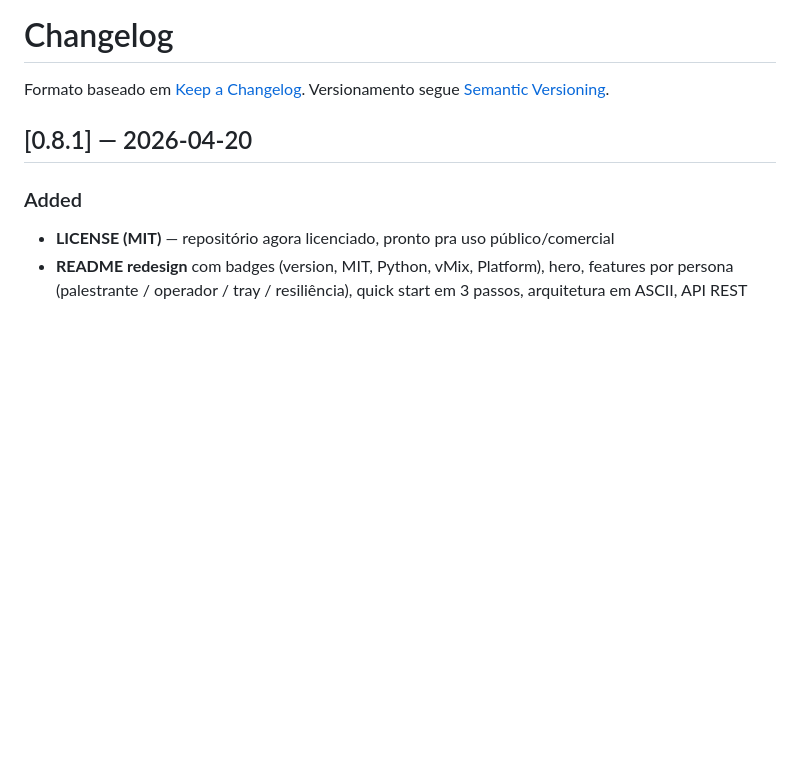
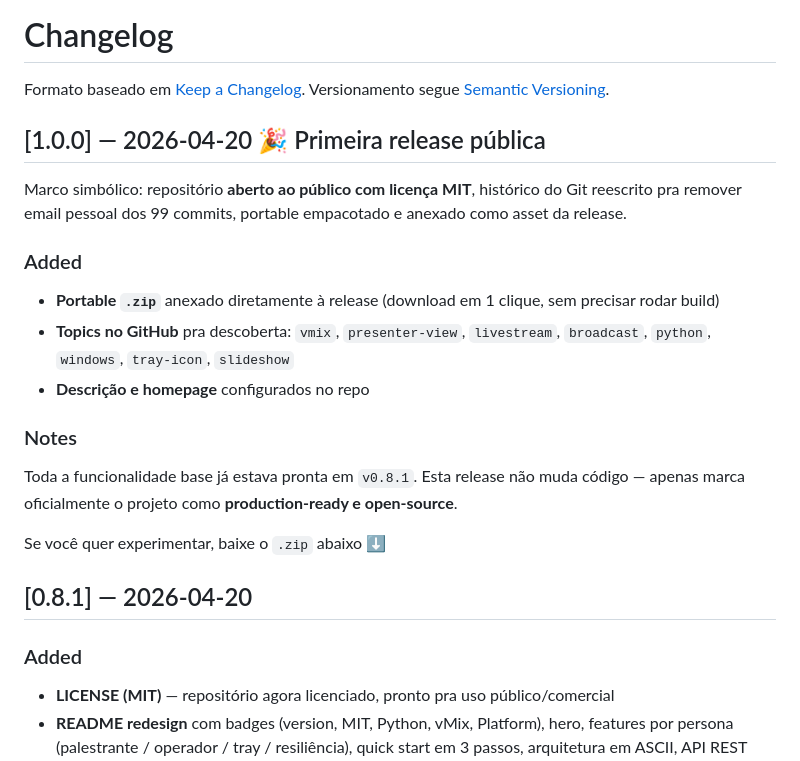
Before and after one commit to lucasftas/app-presentation-png-vmix, a Markdown page: CHANGELOG.md, the part around the change. Drawn GitHub-style; blank space fills up the shorter version.

```diff
--- a/CHANGELOG.md
+++ b/CHANGELOG.md
@@ -2,6 +2,21 @@
 
 Formato baseado em [Keep a Changelog](https://keepachangelog.com/pt-BR/1.1.0/).
 Versionamento segue [Semantic Versioning](https://semver.org/).
+
+## [1.0.0] — 2026-04-20 🎉 Primeira release pública
+
+Marco simbólico: repositório **aberto ao público com licença MIT**, histórico do Git reescrito pra remover email pessoal dos 99 commits, portable empacotado e anexado como asset da release.
+
+### Added
+- **Portable `.zip`** anexado diretamente à release (download em 1 clique, sem precisar rodar build)
+- **Topics no GitHub** pra descoberta: `vmix`, `presenter-view`, `livestream`, `broadcast`, `python`, `windows`, `tray-icon`, `slideshow`
+- **Descrição e homepage** configurados no repo
+
+### Notes
+Toda a funcionalidade base já estava pronta em `v0.8.1`. Esta release não muda código —
+apenas marca oficialmente o projeto como **production-ready e open-source**.
+
+Se você quer experimentar, baixe o `.zip` abaixo ⬇️
 
 ## [0.8.1] — 2026-04-20
 
```
Also changed, not shown: README.md (+5 -3 lines).
